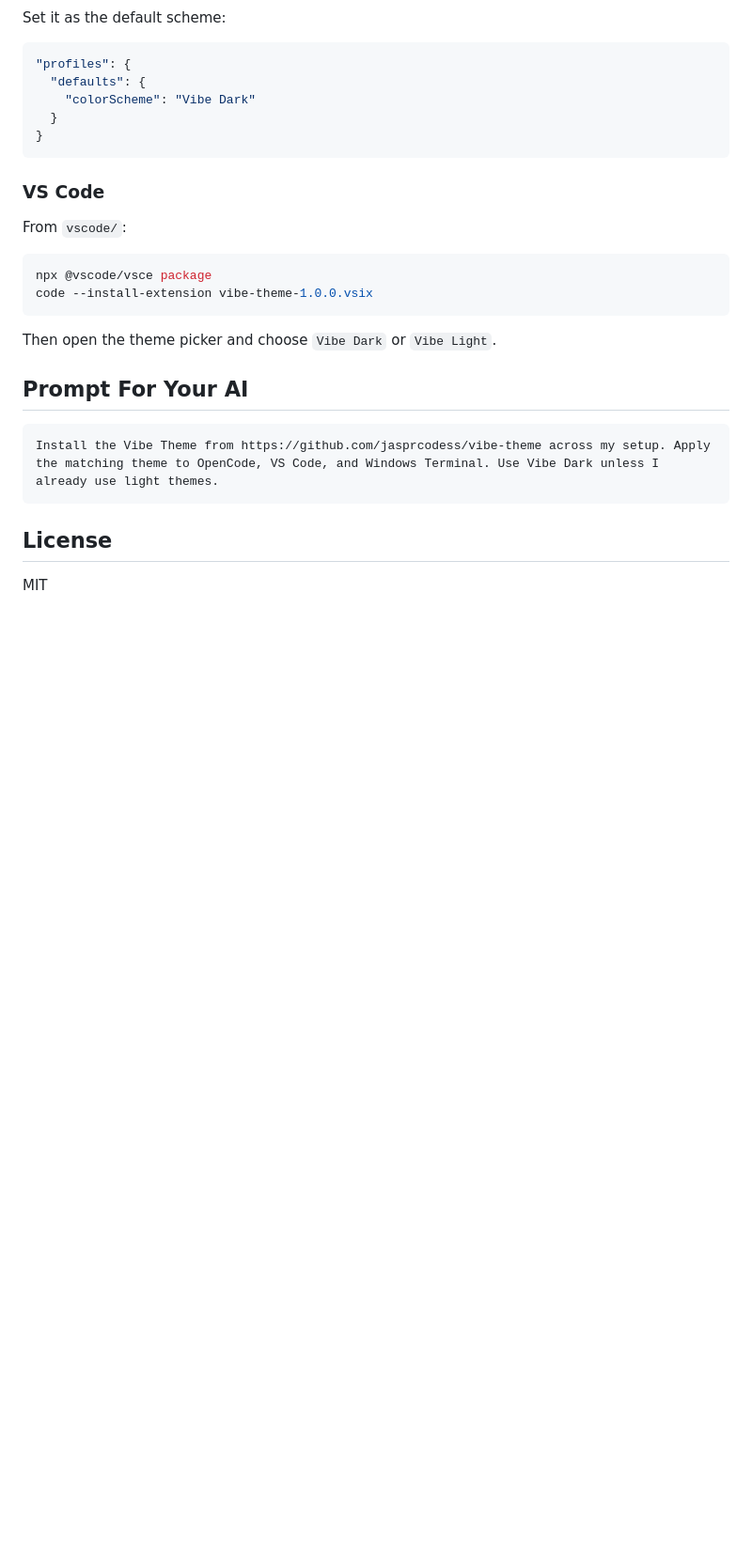
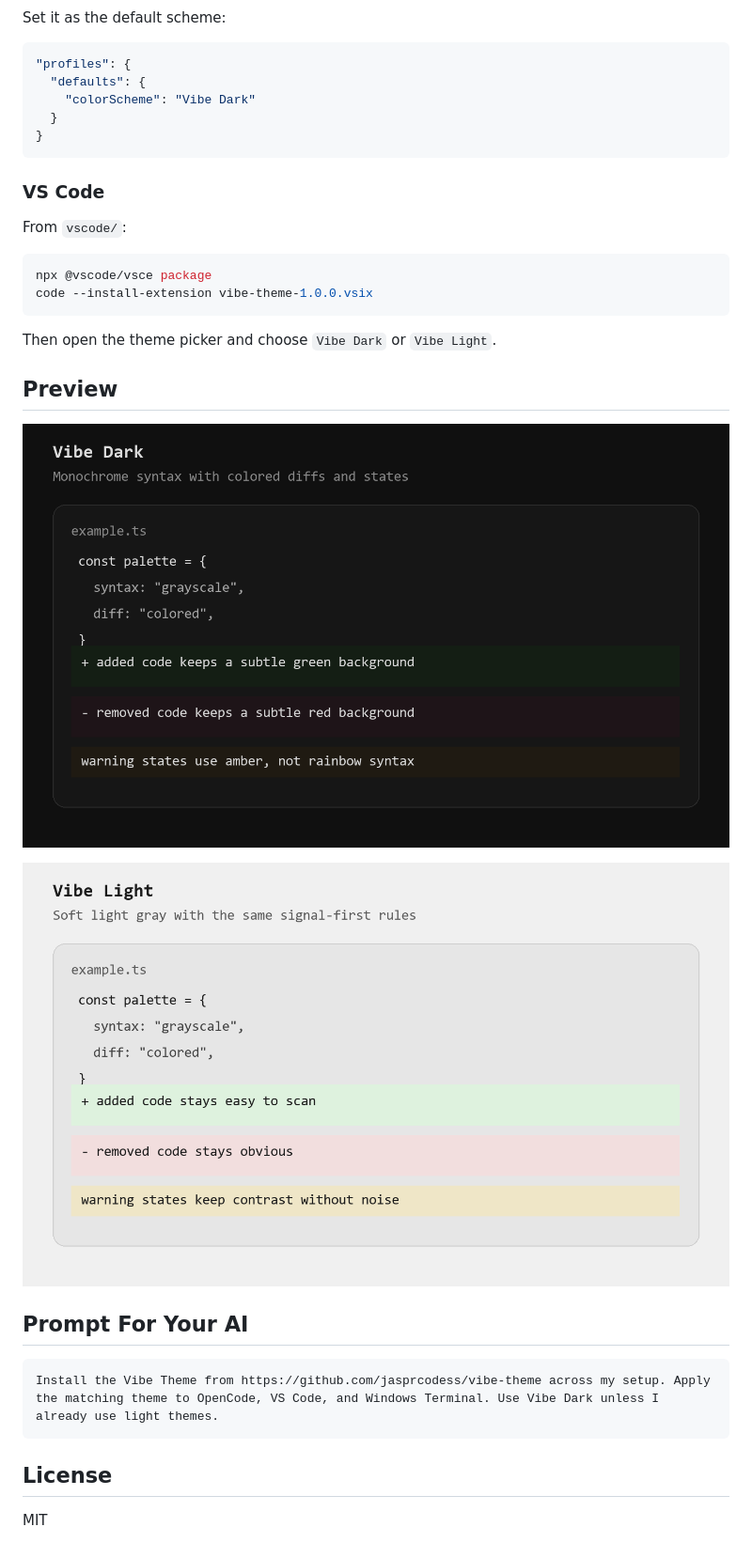
Before and after one commit to jasperdevs/vibe-theme, a Markdown page: README.md, the part around one of its changes. Shown at 94% size. GitHub-like rendering; pictures changed too: assets/vibe-dark-preview.png (added), assets/vibe-light-preview.png (added); blank space fills up the shorter version.

````diff
--- a/README.md
+++ b/README.md
@@ -42,6 +52,12 @@ code --install-extension vibe-theme-1.0.0.vsix
 
 Then open the theme picker and choose `Vibe Dark` or `Vibe Light`.
 
+## Preview
+
+![Vibe Dark](assets/vibe-dark-preview.png)
+
+![Vibe Light](assets/vibe-light-preview.png)
+
 ## Prompt For Your AI
 
 ```text
````
Also changed, not shown: other parts of README.md (+10 -0 lines), CHANGELOG.md (added, +8 -0 lines), docs/opencode.md (added, +10 -0 lines), docs/vscode.md (added, +10 -0 lines), docs/windows-terminal.md (added, +17 -0 lines), vscode/README.md (+10 -40 lines), assets/preview.png (added), 3 other files.
